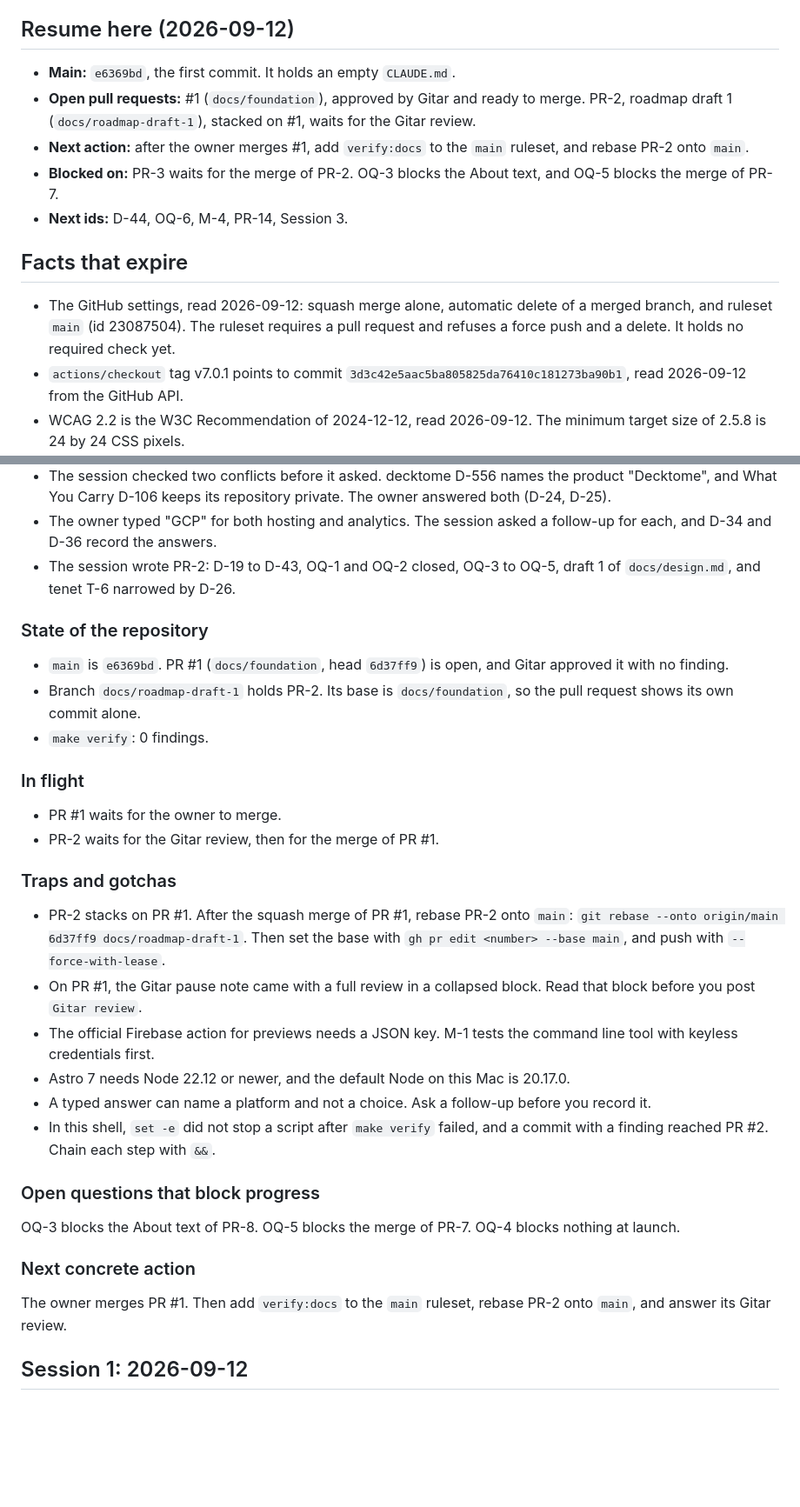
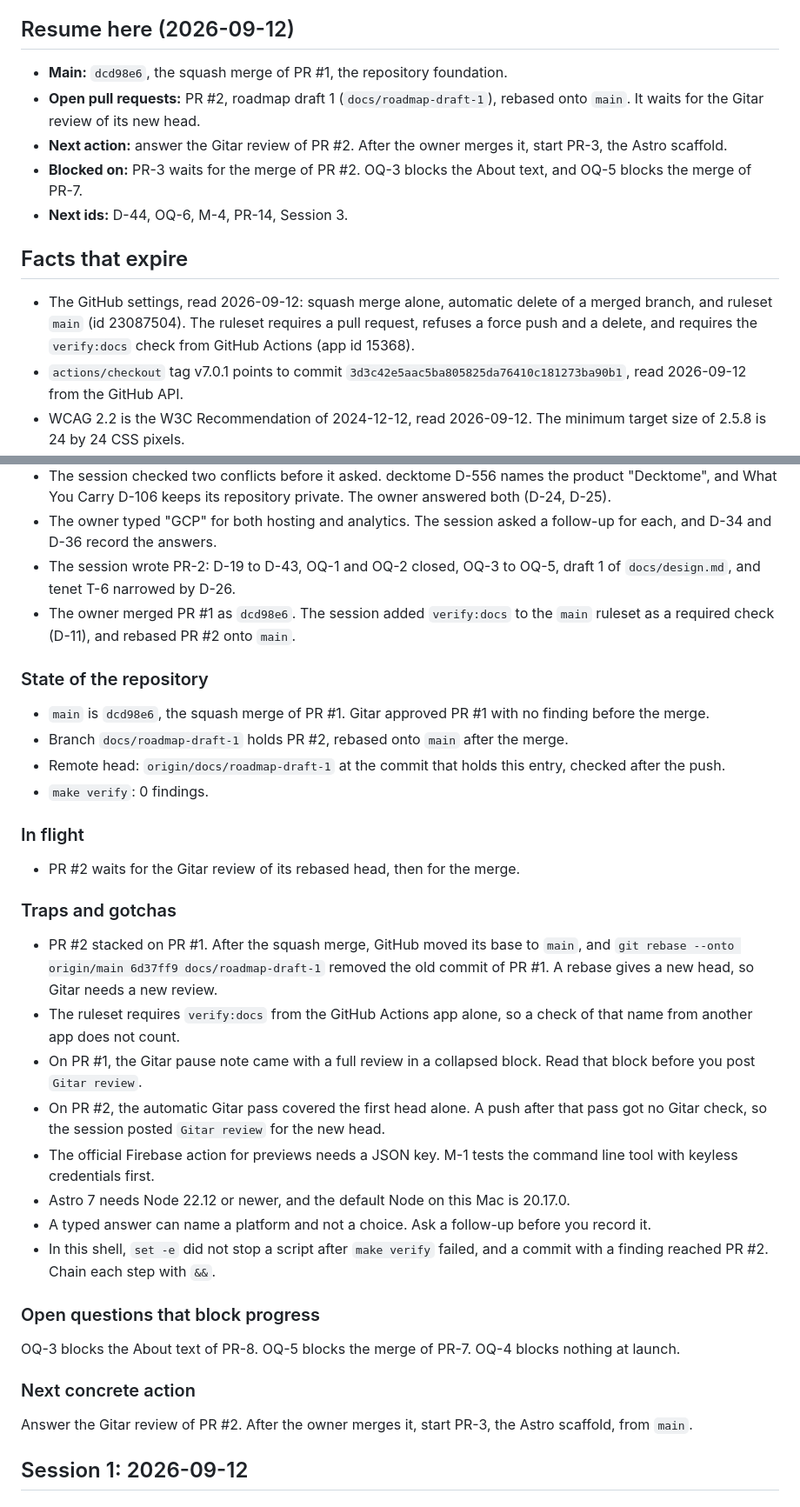
Before and after one commit to nkramber/portfolio, a Markdown page: docs/session-handoff.md, 2 parts joined by grey strips. Shown at 87% size. Rendered like a GitHub page; blank space fills up the shorter version.

Commit message:
Record the merge of PR #1 and the required verify:docs check

```diff
--- a/docs/session-handoff.md
+++ b/docs/session-handoff.md
@@ -6,15 +6,15 @@ This file keeps the ten newest sessions, newest first. `docs/session-handoff-arc
 
 ## Resume here (2026-09-12)
 
-- **Main:** `e6369bd`, the first commit. It holds an empty `CLAUDE.md`.
-- **Open pull requests:** #1 (`docs/foundation`), approved by Gitar and ready to merge. PR-2, roadmap draft 1 (`docs/roadmap-draft-1`), stacked on #1, waits for the Gitar review.
-- **Next action:** after the owner merges #1, add `verify:docs` to the `main` ruleset, and rebase PR-2 onto `main`.
-- **Blocked on:** PR-3 waits for the merge of PR-2. OQ-3 blocks the About text, and OQ-5 blocks the merge of PR-7.
+- **Main:** `dcd98e6`, the squash merge of PR #1, the repository foundation.
+- **Open pull requests:** PR #2, roadmap draft 1 (`docs/roadmap-draft-1`), rebased onto `main`. It waits for the Gitar review of its new head.
+- **Next action:** answer the Gitar review of PR #2. After the owner merges it, start PR-3, the Astro scaffold.
+- **Blocked on:** PR-3 waits for the merge of PR #2. OQ-3 blocks the About text, and OQ-5 blocks the merge of PR-7.
 - **Next ids:** D-44, OQ-6, M-4, PR-14, Session 3.
 
 ## Facts that expire
 
-- The GitHub settings, read 2026-09-12: squash merge alone, automatic delete of a merged branch, and ruleset `main` (id 23087504). The ruleset requires a pull request and refuses a force push and a delete. It holds no required check yet.
+- The GitHub settings, read 2026-09-12: squash merge alone, automatic delete of a merged branch, and ruleset `main` (id 23087504). The ruleset requires a pull request, refuses a force push and a delete, and requires the `verify:docs` check from GitHub Actions (app id 15368).
 - `actions/checkout` tag v7.0.1 points to commit `3d3c42e5aac5ba805825da76410c181273ba90b1`, read 2026-09-12 from the GitHub API.
 - WCAG 2.2 is the W3C Recommendation of 2024-12-12, read 2026-09-12. The minimum target size of 2.5.8 is 24 by 24 CSS pixels.
 - ASD-STE100 Issue 9, dated 2025-01-15, is the current issue, read 2026-09-12.
@@ -35,22 +35,25 @@ This file keeps the ten newest sessions, newest first. `docs/session-handoff-arc
 - The session checked two conflicts before it asked. decktome D-556 names the product "Decktome", and What You Carry D-106 keeps its repository private. The owner answered both (D-24, D-25).
 - The owner typed "GCP" for both hosting and analytics. The session asked a follow-up for each, and D-34 and D-36 record the answers.
 - The session wrote PR-2: D-19 to D-43, OQ-1 and OQ-2 closed, OQ-3 to OQ-5, draft 1 of `docs/design.md`, and tenet T-6 narrowed by D-26.
+- The owner merged PR #1 as `dcd98e6`. The session added `verify:docs` to the `main` ruleset as a required check (D-11), and rebased PR #2 onto `main`.
 
 ### State of the repository
 
-- `main` is `e6369bd`. PR #1 (`docs/foundation`, head `6d37ff9`) is open, and Gitar approved it with no finding.
-- Branch `docs/roadmap-draft-1` holds PR-2. Its base is `docs/foundation`, so the pull request shows its own commit alone.
+- `main` is `dcd98e6`, the squash merge of PR #1. Gitar approved PR #1 with no finding before the merge.
+- Branch `docs/roadmap-draft-1` holds PR #2, rebased onto `main` after the merge.
+- Remote head: `origin/docs/roadmap-draft-1` at the commit that holds this entry, checked after the push.
 - `make verify`: 0 findings.
 
 ### In flight
 
-- PR #1 waits for the owner to merge.
-- PR-2 waits for the Gitar review, then for the merge of PR #1.
+- PR #2 waits for the Gitar review of its rebased head, then for the merge.
 
 ### Traps and gotchas
 
-- PR-2 stacks on PR #1. After the squash merge of PR #1, rebase PR-2 onto `main`: `git rebase --onto origin/main 6d37ff9 docs/roadmap-draft-1`. Then set the base with `gh pr edit <number> --base main`, and push with `--force-with-lease`.
+- PR #2 stacked on PR #1. After the squash merge, GitHub moved its base to `main`, and `git rebase --onto origin/main 6d37ff9 docs/roadmap-draft-1` removed the old commit of PR #1. A rebase gives a new head, so Gitar needs a new review.
+- The ruleset requires `verify:docs` from the GitHub Actions app alone, so a check of that name from another app does not count.
 - On PR #1, the Gitar pause note came with a full review in a collapsed block. Read that block before you post `Gitar review`.
+- On PR #2, the automatic Gitar pass covered the first head alone. A push after that pass got no Gitar check, so the session posted `Gitar review` for the new head.
 - The official Firebase action for previews needs a JSON key. M-1 tests the command line tool with keyless credentials first.
 - Astro 7 needs Node 22.12 or newer, and the default Node on this Mac is 20.17.0.
 - A typed answer can name a platform and not a choice. Ask a follow-up before you record it.
@@ -62,7 +65,7 @@ OQ-3 blocks the About text of PR-8. OQ-5 blocks the merge of PR-7. OQ-4 blocks n
 
 ### Next concrete action
 
-The owner merges PR #1. Then add `verify:docs` to the `main` ruleset, rebase PR-2 onto `main`, and answer its Gitar review.
+Answer the Gitar review of PR #2. After the owner merges it, start PR-3, the Astro scaffold, from `main`.
 
 ## Session 1: 2026-09-12
 
```
Also changed, not shown: docs/decisions.md (+1 -1 lines), docs/design.md (+1 -1 lines).
